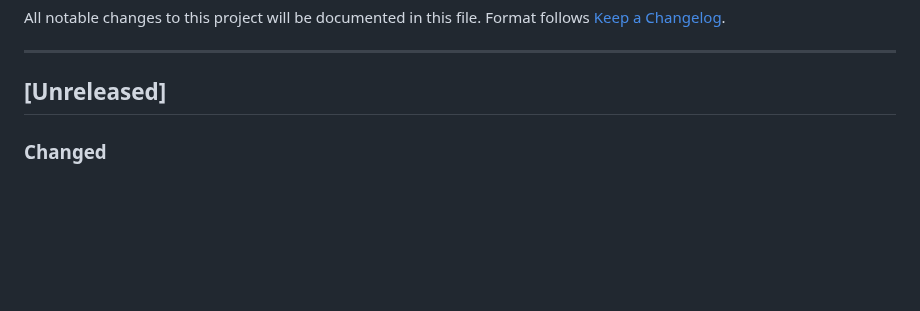
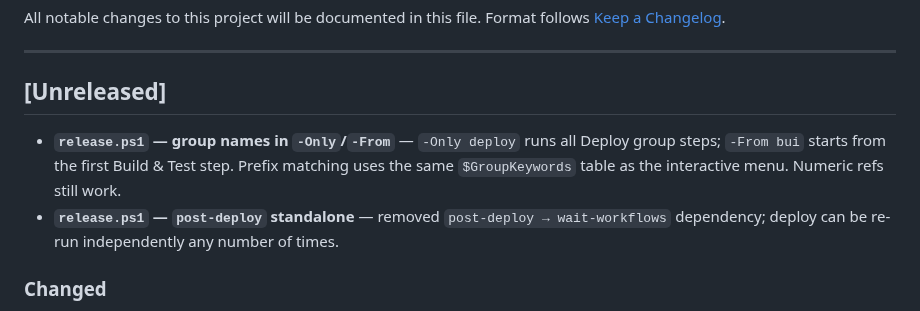
Before and after one commit to robinrottier/PSTT.Dashboard, a Markdown page: CHANGELOG.md, the part around the change. Rendered like a GitHub page; blank space fills up the shorter version.

```diff
--- a/CHANGELOG.md
+++ b/CHANGELOG.md
@@ -6,6 +6,12 @@ Format follows [Keep a Changelog](https://keepachangelog.com/en/1.1.0/).
 ---
 
 ## [Unreleased]
+
+- **`release.ps1` — group names in `-Only`/`-From`** — `-Only deploy` runs all Deploy group steps;
+  `-From bui` starts from the first Build & Test step. Prefix matching uses the same `$GroupKeywords`
+  table as the interactive menu. Numeric refs still work.
+- **`release.ps1` — `post-deploy` standalone** — removed `post-deploy → wait-workflows` dependency;
+  deploy can be re-run independently any number of times.
 
 ### Changed
 - **`release.ps1` — default selection none** — menu opens with no steps selected; user explicitly
```
Also changed, not shown: DEVCHANGELOG.md (+10 -1 lines).
